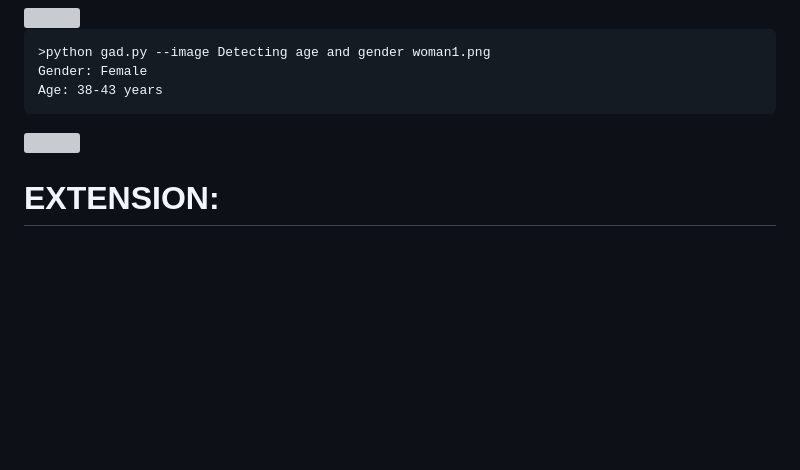
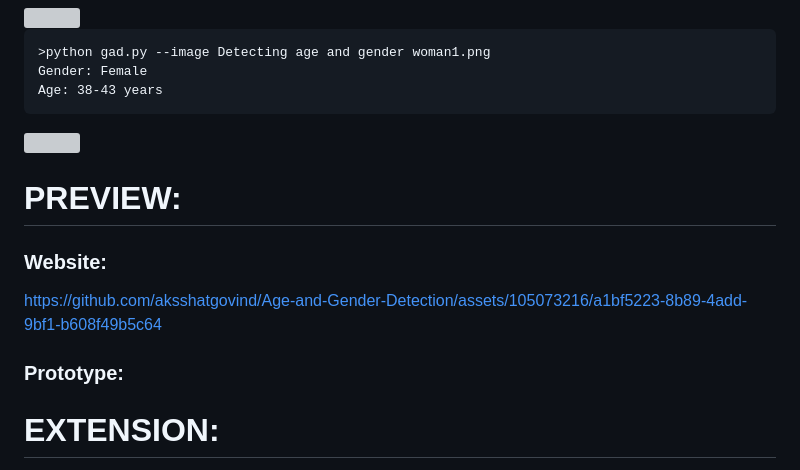
Before and after one commit to KeplerInCoding/hashtag, a Markdown page: README.md, the part around the change. GitHub-like rendering; blank space fills up the shorter version; grey boxes are pictures that could not be loaded.

```diff
--- a/README.md
+++ b/README.md
@@ -81,6 +81,15 @@
 
 <img src="Example/Detecting age and gender woman1.png">
 
+ # PREVIEW:
+
+  ### Website:
+
+https://github.com/aksshatgovind/Age-and-Gender-Detection/assets/105073216/a1bf5223-8b89-4add-9bf1-b608f49b5c64
+
+  ### Prototype:
+
+
  # EXTENSION:
 
  <p><b>NOTE:- Our website which will provide link to download the extension, is still in progress. We'll keep updating to the contents of this Repository, and thank you for your time.</b></p>
```
